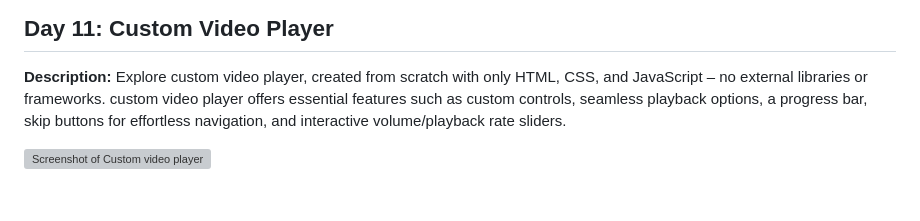
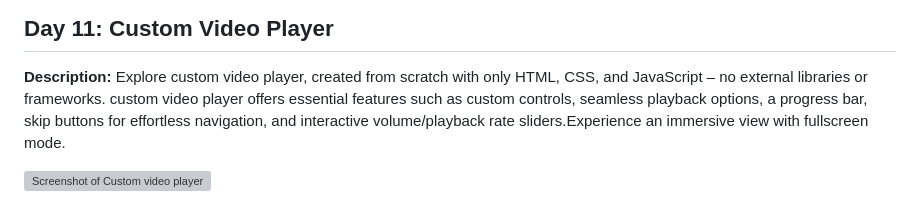
Before and after one commit to Rgit915/JavaScript30, a Markdown page: README.md, the part around the change. Rendered like a GitHub page; grey boxes are pictures that could not be loaded.

```diff
--- a/README.md
+++ b/README.md
@@ -79,6 +79,6 @@ This project showcases a simulation of an inbox layout commonly found in email c
 
 **Description:**
 Explore custom video player, created from scratch with only HTML, CSS, and JavaScript – no external libraries or frameworks.
-custom video player offers essential features such as custom controls, seamless playback options, a progress bar, skip buttons for effortless navigation, and interactive volume/playback rate sliders.
+custom video player offers essential features such as custom controls, seamless playback options, a progress bar, skip buttons for effortless navigation, and interactive volume/playback rate sliders.Experience an immersive view with fullscreen mode.
 
 ![Screenshot of Custom video player](https://github.com/Rgit915/JavaScript30/blob/master/11%20-%20Custom%20Video%20Player/custom-video-player.png)
```
